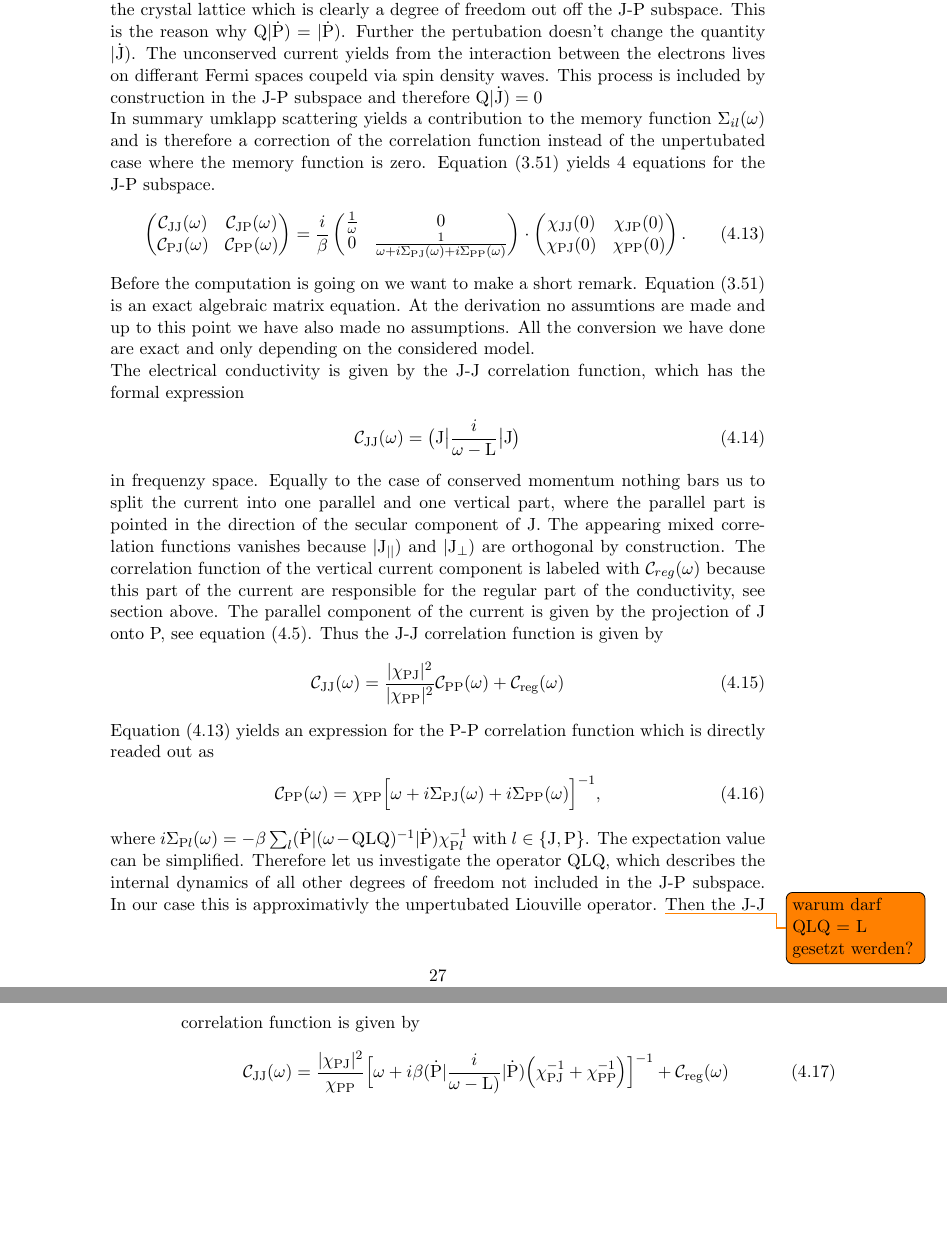
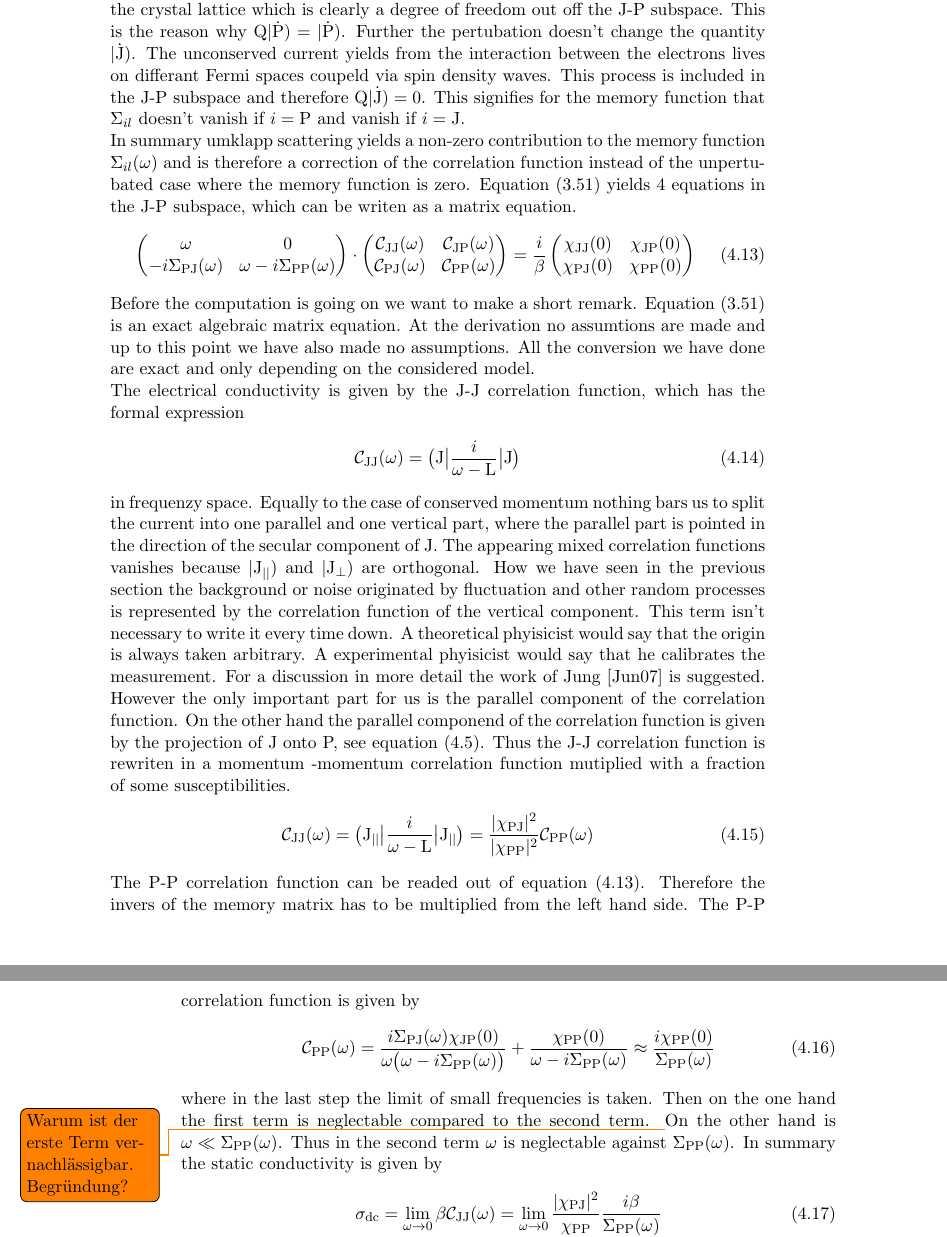
Before and after one commit to MartinaBogoliubov/masterthesis, a LaTeX thesis (main.tex, which reads chapters/calculation.tex): two parts of pages 35 and 36 of 46, joined at a grey line, cut so that both start at the same text, the shorter picture padded with empty space. Compiled offline with pdfLaTeX; an older LaTeX class or package is replaced by its successor.

Commit message:
ststic conductivity formula

```diff
--- a/chapters/calculation.tex
+++ b/chapters/calculation.tex
@@ -190,12 +190,18 @@ This means the complete unconserved part of the momentum is coupled to the cryst
 This is the reason why $\mt{Q} \toket{\dot{\mt{P}}} = \toket{\dot{\mt{P}}}$.
 Further the pertubation doesn't change the quantity $\toket{\dot{\mt{J}}}$.
 The unconserved current yields from the interaction between the electrons lives on differant Fermi spaces coupeld via spin density waves.
-This process is included by construction in the J-P subspace and therefore $\mt{Q} \toket{\dot{\mt{J}}} = 0$
+This process is included in the J-P subspace and therefore $\mt{Q} \toket{\dot{\mt{J}}} = 0$.
+This signifies for the memory function that $\Sigma_{il}$ doesn't vanish if $i=\mt{P}$ and vanish if $i=\mt{J}$.
 
-In summary umklapp scattering yields a contribution to the memory function $\Sigma_{il}(\omega)$ and is therefore a correction of the correlation function instead of the unpertubated case where the memory function is zero.
-Equation \eqref{eq: algebraic equation for C} yields 4 equations for the J-P subspace.
+In summary umklapp scattering yields a non-zero contribution to the memory function $\Sigma_{il}(\omega)$ and is therefore a correction of the correlation function instead of the unpertubated case where the memory function is zero.
+Equation \eqref{eq: algebraic equation for C} yields 4 equations in the J-P subspace, which can be writen as a matrix equation.
 %
 \begin{align}
+	\begin{pmatrix}
+	\omega & 0 \\
+	-i\Sigma_{\mt{PJ}}(\omega) & \omega - i\Sigma_{\mt{PP}}(\omega)
+	\end{pmatrix}
+	\cdot
 	\begin{pmatrix}
 	\mathcal{C}_{\mt{JJ}}(\omega) &  \mathcal{C}_{\mt{JP}}(\omega) \\
 	\mathcal{C}_{\mt{PJ}}(\omega) &  \mathcal{C}_{\mt{PP}}(\omega)
@@ -203,15 +209,9 @@ Equation \eqref{eq: algebraic equation for C} yields 4 equations for the J-P sub
 	=
 	\frac{i}{\beta}
 	\begin{pmatrix}
-	\frac{1}{\omega} & 0 \\
-	0 & \frac{1}{\omega + i\Sigma_{\mt{PJ}}(\omega) + i\Sigma_{\mt{PP}}(\omega)}
-	\end{pmatrix}
-	\cdot
-	\begin{pmatrix}
 	\chi_{\mt{JJ}}(0) &  \chi_{\mt{JP}}(0) \\
 	\chi_{\mt{PJ}}(0) &  \chi_{\mt{PP}}(0)
 	\end{pmatrix}
-	.
 	\label{eq: matric equation correlation function unconserved momentum}
 \end{align}
 %
@@ -228,28 +228,35 @@ The electrical conductivity is given by the J-J correlation function, which has
 %
 in frequenzy space.
 Equally to the case of conserved momentum nothing bars us to split the current into one parallel and one vertical part, where the parallel part is pointed in the direction of the secular component of J.
-The appearing mixed correlation functions vanishes because $\toket{\mt{J}_{\mid\mid}}$ and $\toket{\mt{J}_{\bot}}$ are orthogonal by construction.
-The correlation function of the vertical current component is labeled with $\mathcal{C}_{reg}(\omega)$ because this part of the current are responsible for the regular part of the conductivity, see section above.
-The parallel component of the current is given by the projection of J onto P, see equation \eqref{eq: parallel current as projection}.
-Thus the J-J correlation function is given by
+The appearing mixed correlation functions vanishes because $\toket{\mt{J}_{\mid\mid}}$ and $\toket{\mt{J}_{\bot}}$ are orthogonal.
+How we have seen in the previous section the background or noise originated by fluctuation and other random processes is represented by the correlation function of the vertical component.
+This term isn't necessary to write it every time down.
+A theoretical phyisicist would say that the origin is always taken arbitrary.
+A experimental phyisicist would say that he calibrates the measurement.
+For a discussion in more detail the work of Jung \cite{Jung} is suggested.
+However the only important part for us is the parallel component of the correlation function.
+On the other hand the parallel componend of the correlation function is given by the projection of J onto P, see equation \eqref{eq: parallel current as projection}.
+Thus the J-J correlation function is rewriten in a momentum -momentum correlation function mutiplied with a fraction of some susceptibilities.
 %
 \begin{align}
-	\mathcal{C}_{\mt{JJ}}(\omega) = \frac{\vert\chi_{\mt{PJ}}\vert^{2}}{\vert\chi_{\mt{PP}}\vert^{2}} \mathcal{C}_{\mt{PP}}(\omega) + \mathcal{C}_{\mt{reg}}(\omega)
+	\mathcal{C}_{\mt{JJ}}(\omega) = \obra{\mt{J}_{\mid\mid}} \frac{i}{\omega - \mt{L}} \oket{\mt{J}_{\mid\mid}} = \frac{\vert\chi_{\mt{PJ}}\vert^{2}}{\vert\chi_{\mt{PP}}\vert^{2}} \mathcal{C}_{\mt{PP}}(\omega)
 \end{align}
 %
-Equation \eqref{eq: matric equation correlation function unconserved momentum} yields  an expression for the P-P correlation function which is directly readed out as
+The P-P correlation function can be readed out of equation \eqref{eq: matric equation correlation function unconserved momentum}.
+Therefore the invers of the memory matrix has to be multiplied from the left hand side.
+The P-P correlation function is given by
 %
 \begin{align}
-	\mathcal{C}_{\mt{PP}}(\omega) = \chi_{\mt{PP}} \Big[\omega + i\Sigma_{\mt{PJ}}(\omega) + i\Sigma_{\mt{PP}}(\omega)\Big]^{-1},
+	\mathcal{C}_{\mt{PP}}(\omega) = \frac{i \Sigma_{\mt{PJ}}(\omega)  \chi_{\mt{JP}}(0)}{\omega\big(\omega - i\Sigma_{\mt{PP}}(\omega)\big)} + \frac{\chi_{\mt{PP}}(0)}{\omega - i\Sigma_{\mt{PP}}(\omega)} \approx \frac{i \chi_{\mt{PP}}(0)}{\Sigma_{\mt{PP}}(\omega)}
 \end{align}
 %
-where $i\Sigma_{\mt{P}l}(\omega) = -\beta \sum_{l} \tobra{\dot{\mt{P}}}(\omega - \mt{QLQ})^{-1} \toket{\dot{\mt{P}}} \chi_{\mt{P}l}^{-1}$ with $l \in \{\mt{J}, \mt{P}\}$.
-The expectation value can be simplified.
-Therefore let us investigate the operator $\mt{QLQ}$, which describes the internal dynamics of all other degrees of freedom not included in the J-P subspace.
-In our case this is approximativly the unpertubated Liouville operator. \todo{warum darf QLQ = L gesetzt werden?}
-Then the J-J correlation function is given by
+where in the last step the limit of small frequencies is taken.
+Then on the one hand the first term is neglectable compared to the second term. \todo{Warum ist der erste Term vernachl\"assigbar. Begr\"undung?}
+On the other hand is $\omega \ll \Sigma_{\mt{PP}}(\omega)$.
+Thus in the second term $\omega$ is neglectable against $\Sigma_{\mt{PP}}(\omega)$.
+In summary the static conductivity is given by
 %
 \begin{align}
-	\mathcal{C}_{\mt{JJ}}(\omega) = \frac{\vert\chi_{\mt{PJ}}\vert^{2}}{\chi_{\mt{PP}}} \Big[\omega +i\beta \tobra{\dot{\mt{P}}} \frac{i}{\omega - \mt{L})} \toket{\dot{\mt{P}}} \Big(\chi_{\mt{PJ}}^{-1} + \chi_{\mt{PP}}^{-1}\Big)\Big]^{-1} + \mathcal{C}_{\mt{reg}}(\omega)
+	\sigma_{\mt{dc}} = \lim\limits_{\omega \to 0} \beta \mathcal{C}_{\mt{JJ}}(\omega) = \lim\limits_{\omega \to 0} \frac{\vert\chi_{\mt{PJ}}\vert^{2}}{\chi_{\mt{PP}}} \frac{i \beta}{\Sigma_{\mt{PP}}(\omega)}
 \end{align}
 %
```
Also changed, not shown: main.bbl, main.pdf, chapters/calculation.tex (9 more changed lines), 6 other files.
